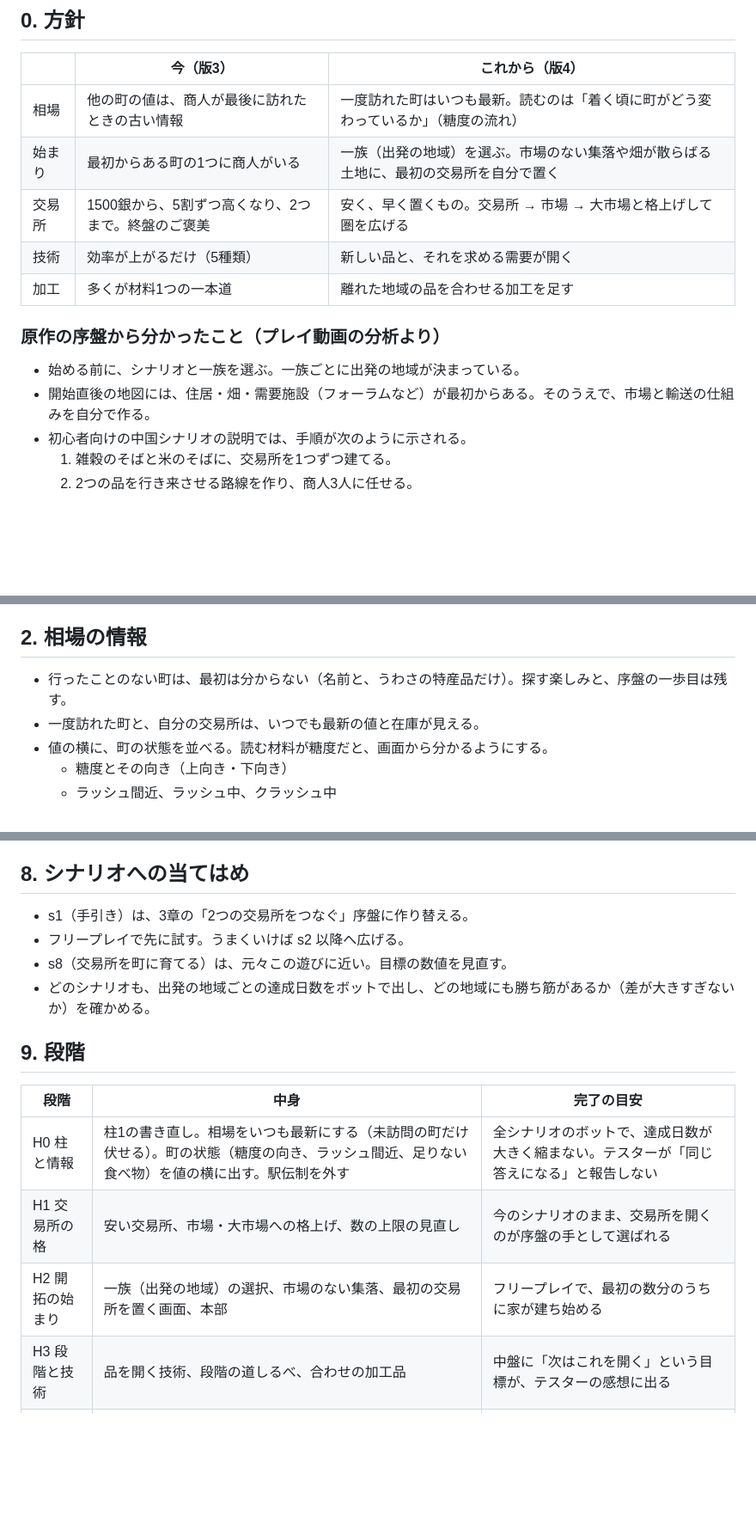
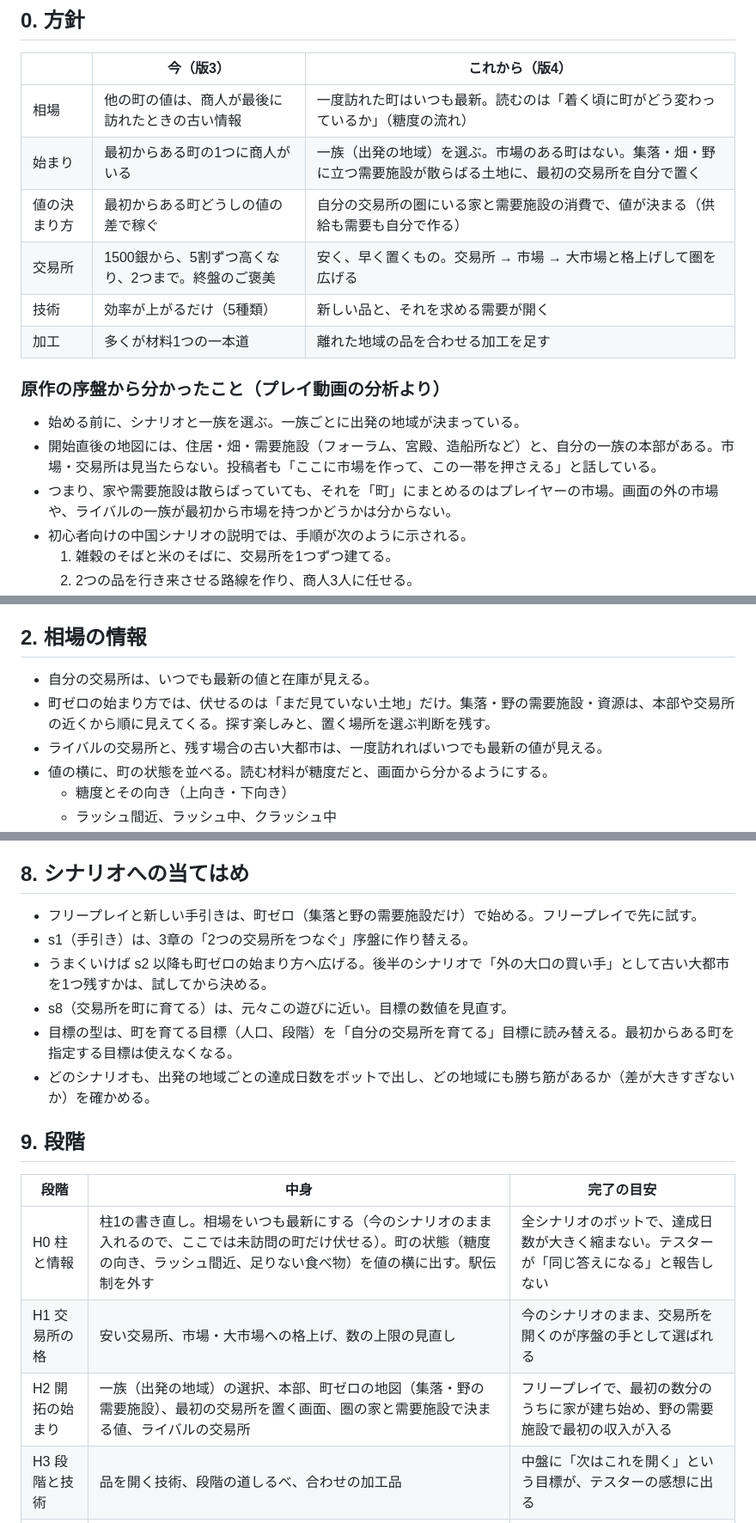
Before and after one commit to FortuneBunny/toshoki, a Markdown page: docs/PLAN-pioneer.md, 3 parts joined by grey strips. Shown at 86% size. GitHub-like rendering; blank space fills up the shorter version.

Commit message:
Plan v4: start with no market towns, wild demand buildings, closed economy
Co-Authored-By: Claude Opus 5.5 <noreply@anthropic.com>

```diff
--- a/docs/PLAN-pioneer.md
+++ b/docs/PLAN-pioneer.md
@@ -10,14 +10,16 @@
 | | 今（版3） | これから（版4） |
 |---|---|---|
 | 相場 | 他の町の値は、商人が最後に訪れたときの古い情報 | 一度訪れた町はいつも最新。読むのは「着く頃に町がどう変わっているか」（糖度の流れ） |
-| 始まり | 最初からある町の1つに商人がいる | 一族（出発の地域）を選ぶ。市場のない集落や畑が散らばる土地に、最初の交易所を自分で置く |
+| 始まり | 最初からある町の1つに商人がいる | 一族（出発の地域）を選ぶ。市場のある町はない。集落・畑・野に立つ需要施設が散らばる土地に、最初の交易所を自分で置く |
+| 値の決まり方 | 最初からある町どうしの値の差で稼ぐ | 自分の交易所の圏にいる家と需要施設の消費で、値が決まる（供給も需要も自分で作る） |
 | 交易所 | 1500銀から、5割ずつ高くなり、2つまで。終盤のご褒美 | 安く、早く置くもの。交易所 → 市場 → 大市場と格上げして圏を広げる |
 | 技術 | 効率が上がるだけ（5種類） | 新しい品と、それを求める需要が開く |
 | 加工 | 多くが材料1つの一本道 | 離れた地域の品を合わせる加工を足す |
 
 ### 原作の序盤から分かったこと（プレイ動画の分析より）
 - 始める前に、シナリオと一族を選ぶ。一族ごとに出発の地域が決まっている。
-- 開始直後の地図には、住居・畑・需要施設（フォーラムなど）が最初からある。そのうえで、市場と輸送の仕組みを自分で作る。
+- 開始直後の地図には、住居・畑・需要施設（フォーラム、宮殿、造船所など）と、自分の一族の本部がある。市場・交易所は見当たらない。投稿者も「ここに市場を作って、この一帯を押さえる」と話している。
+- つまり、家や需要施設は散らばっていても、それを「町」にまとめるのはプレイヤーの市場。画面の外の市場や、ライバルの一族が最初から市場を持つかどうかは分からない。
 - 初心者向けの中国シナリオの説明では、手順が次のように示される。
   1. 雑穀のそばと米のそばに、交易所を1つずつ建てる。
   2. 2つの品を行き来させる路線を作り、商人3人に任せる。
@@ -41,8 +43,9 @@
 **理由**: 町と路線が増えるほど、古い情報を覚えておく手間のほうが、判断の楽しさより大きくなる。定期便で自動化したあとは、情報の古さがほとんど効いていない。読む対象を「今は見えない値」から「これから変わる町」に移しても、柱1の判断の余地は保てる。
 
 ## 2. 相場の情報
-- 行ったことのない町は、最初は分からない（名前と、うわさの特産品だけ）。探す楽しみと、序盤の一歩目は残す。
-- 一度訪れた町と、自分の交易所は、いつでも最新の値と在庫が見える。
+- 自分の交易所は、いつでも最新の値と在庫が見える。
+- 町ゼロの始まり方では、伏せるのは「まだ見ていない土地」だけ。集落・野の需要施設・資源は、本部や交易所の近くから順に見えてくる。探す楽しみと、置く場所を選ぶ判断を残す。
+- ライバルの交易所と、残す場合の古い大都市は、一度訪れればいつでも最新の値が見える。
 - 値の横に、町の状態を並べる。読む材料が糖度だと、画面から分かるようにする。
   - 糖度とその向き（上向き・下向き）
   - ラッシュ間近、ラッシュ中、クラッシュ中
@@ -122,17 +145,19 @@
 - 「食べ物4種＋ほかの品2種」のような重い条件で始めること。中国シナリオの「2拠点・2食料」の小ささを手本にする。
 
 ## 8. シナリオへの当てはめ
+- フリープレイと新しい手引きは、町ゼロ（集落と野の需要施設だけ）で始める。フリープレイで先に試す。
 - s1（手引き）は、3章の「2つの交易所をつなぐ」序盤に作り替える。
-- フリープレイで先に試す。うまくいけば s2 以降へ広げる。
+- うまくいけば s2 以降も町ゼロの始まり方へ広げる。後半のシナリオで「外の大口の買い手」として古い大都市を1つ残すかは、試してから決める。
 - s8（交易所を町に育てる）は、元々この遊びに近い。目標の数値を見直す。
+- 目標の型は、町を育てる目標（人口、段階）を「自分の交易所を育てる」目標に読み替える。最初からある町を指定する目標は使えなくなる。
 - どのシナリオも、出発の地域ごとの達成日数をボットで出し、どの地域にも勝ち筋があるか（差が大きすぎないか）を確かめる。
 
 ## 9. 段階
 | 段階 | 中身 | 完了の目安 |
 |---|---|---|
-| H0 柱と情報 | 柱1の書き直し。相場をいつも最新にする（未訪問の町だけ伏せる）。町の状態（糖度の向き、ラッシュ間近、足りない食べ物）を値の横に出す。駅伝制を外す | 全シナリオのボットで、達成日数が大きく縮まない。テスターが「同じ答えになる」と報告しない |
+| H0 柱と情報 | 柱1の書き直し。相場をいつも最新にする（今のシナリオのまま入れるので、ここでは未訪問の町だけ伏せる）。町の状態（糖度の向き、ラッシュ間近、足りない食べ物）を値の横に出す。駅伝制を外す | 全シナリオのボットで、達成日数が大きく縮まない。テスターが「同じ答えになる」と報告しない |
 | H1 交易所の格 | 安い交易所、市場・大市場への格上げ、数の上限の見直し | 今のシナリオのまま、交易所を開くのが序盤の手として選ばれる |
-| H2 開拓の始まり | 一族（出発の地域）の選択、市場のない集落、最初の交易所を置く画面、本部 | フリープレイで、最初の数分のうちに家が建ち始める |
+| H2 開拓の始まり | 一族（出発の地域）の選択、本部、町ゼロの地図（集落・野の需要施設）、最初の交易所を置く画面、圏の家と需要施設で決まる値、ライバルの交易所 | フリープレイで、最初の数分のうちに家が建ち始め、野の需要施設で最初の収入が入る |
 | H3 段階と技術 | 品を開く技術、段階の道しるべ、合わせの加工品 | 中盤に「次はこれを開く」という目標が、テスターの感想に出る |
 | H4 シナリオ | s1 の作り替え、s2〜s8 への当てはめ、需要施設の効果 | 全シナリオで、放置では達成できず、どの出発の地域にも勝ち筋がある |
 | H5 小さな改善 | 定期便の写し、施設の動きの見た目 | — |
```
Also changed, not shown: other parts of docs/PLAN-pioneer.md (+39 -13 lines).
